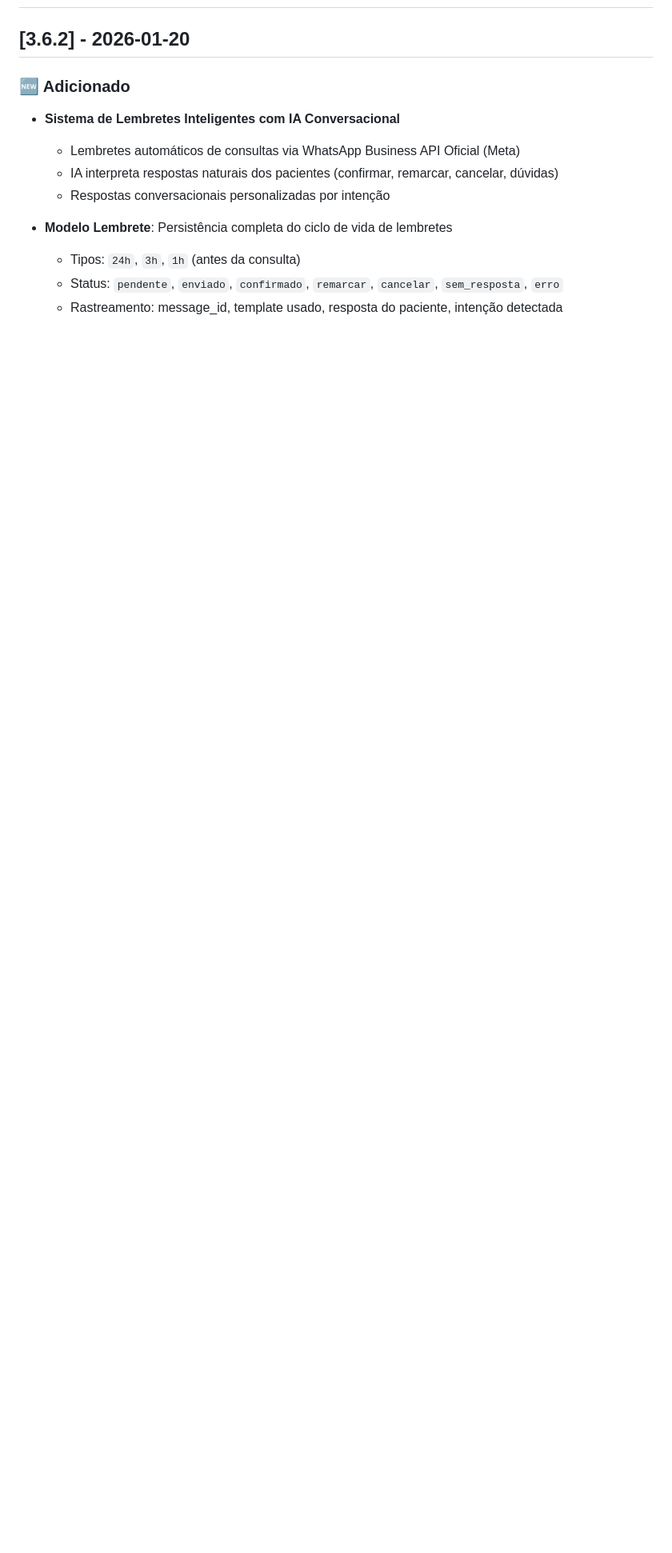
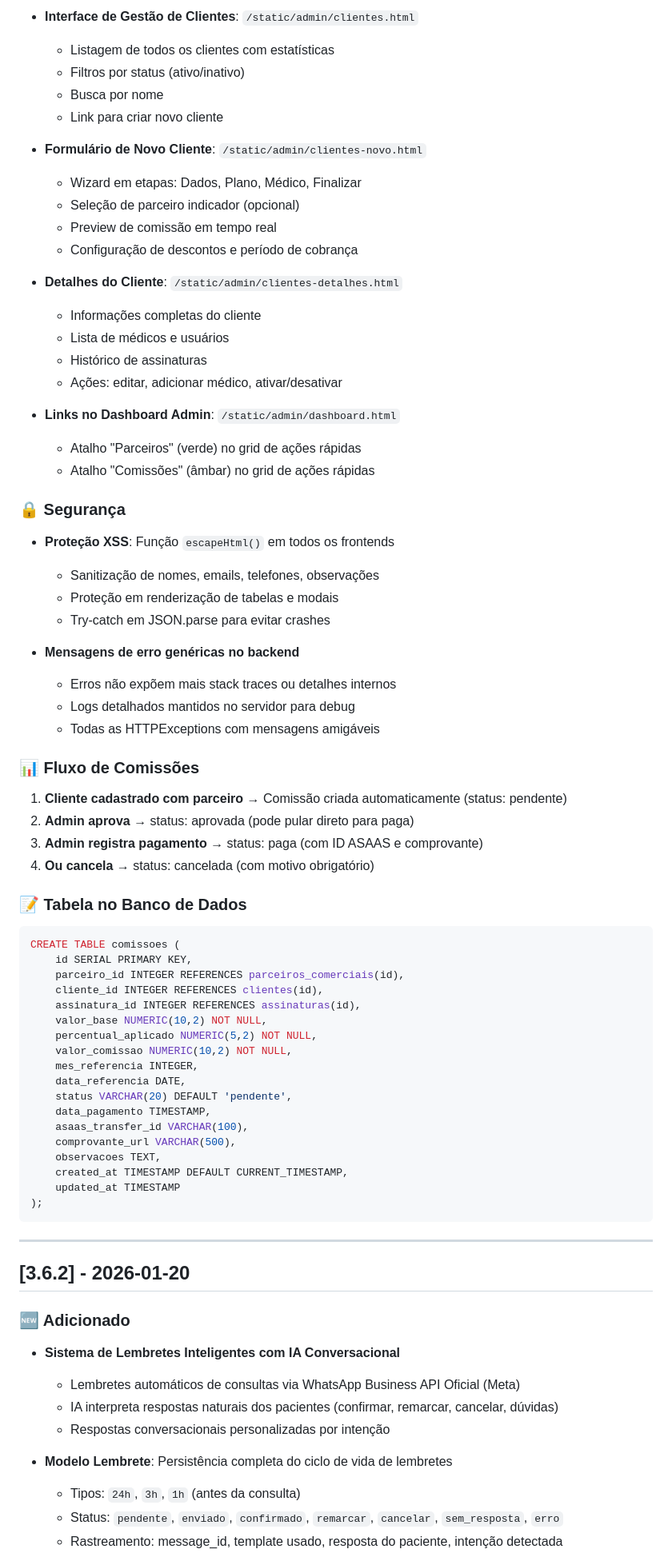
Before and after one commit to MarcoAShanon/horario-inteligente, a Markdown page: CHANGELOG.md, the part around one of its changes. Shown at 80% size. GitHub-like rendering; blank space fills up the shorter version.

````diff
--- a/CHANGELOG.md
+++ b/CHANGELOG.md
@@ -2,3 +52,67 @@
+- **Interface de Gestão de Clientes**: `/static/admin/clientes.html`
+  - Listagem de todos os clientes com estatísticas
+  - Filtros por status (ativo/inativo)
+  - Busca por nome
+  - Link para criar novo cliente
+
+- **Formulário de Novo Cliente**: `/static/admin/clientes-novo.html`
+  - Wizard em etapas: Dados, Plano, Médico, Finalizar
+  - Seleção de parceiro indicador (opcional)
+  - Preview de comissão em tempo real
+  - Configuração de descontos e período de cobrança
+
+- **Detalhes do Cliente**: `/static/admin/clientes-detalhes.html`
+  - Informações completas do cliente
+  - Lista de médicos e usuários
+  - Histórico de assinaturas
+  - Ações: editar, adicionar médico, ativar/desativar
+
+- **Links no Dashboard Admin**: `/static/admin/dashboard.html`
+  - Atalho "Parceiros" (verde) no grid de ações rápidas
+  - Atalho "Comissões" (âmbar) no grid de ações rápidas
+
+### 🔒 Segurança
+
+- **Proteção XSS**: Função `escapeHtml()` em todos os frontends
+  - Sanitização de nomes, emails, telefones, observações
+  - Proteção em renderização de tabelas e modais
+  - Try-catch em JSON.parse para evitar crashes
+
+- **Mensagens de erro genéricas no backend**
+  - Erros não expõem mais stack traces ou detalhes internos
+  - Logs detalhados mantidos no servidor para debug
+  - Todas as HTTPExceptions com mensagens amigáveis
+
+### 📊 Fluxo de Comissões
+
+1. **Cliente cadastrado com parceiro** → Comissão criada automaticamente (status: pendente)
+2. **Admin aprova** → status: aprovada (pode pular direto para paga)
+3. **Admin registra pagamento** → status: paga (com ID ASAAS e comprovante)
+4. **Ou cancela** → status: cancelada (com motivo obrigatório)
+
+### 📝 Tabela no Banco de Dados
+```sql
+CREATE TABLE comissoes (
+    id SERIAL PRIMARY KEY,
+    parceiro_id INTEGER REFERENCES parceiros_comerciais(id),
+    cliente_id INTEGER REFERENCES clientes(id),
+    assinatura_id INTEGER REFERENCES assinaturas(id),
+    valor_base NUMERIC(10,2) NOT NULL,
+    percentual_aplicado NUMERIC(5,2) NOT NULL,
+    valor_comissao NUMERIC(10,2) NOT NULL,
+    mes_referencia INTEGER,
+    data_referencia DATE,
+    status VARCHAR(20) DEFAULT 'pendente',
+    data_pagamento TIMESTAMP,
+    asaas_transfer_id VARCHAR(100),
+    comprovante_url VARCHAR(500),
+    observacoes TEXT,
+    created_at TIMESTAMP DEFAULT CURRENT_TIMESTAMP,
+    updated_at TIMESTAMP
+);
+```
+
+---
 
 ## [3.6.2] - 2026-01-20
 
````
Also changed, not shown: other parts of CHANGELOG.md (+50 -0 lines), docs/PAINEL_ADMINISTRATIVO.md (+15 -7 lines).
